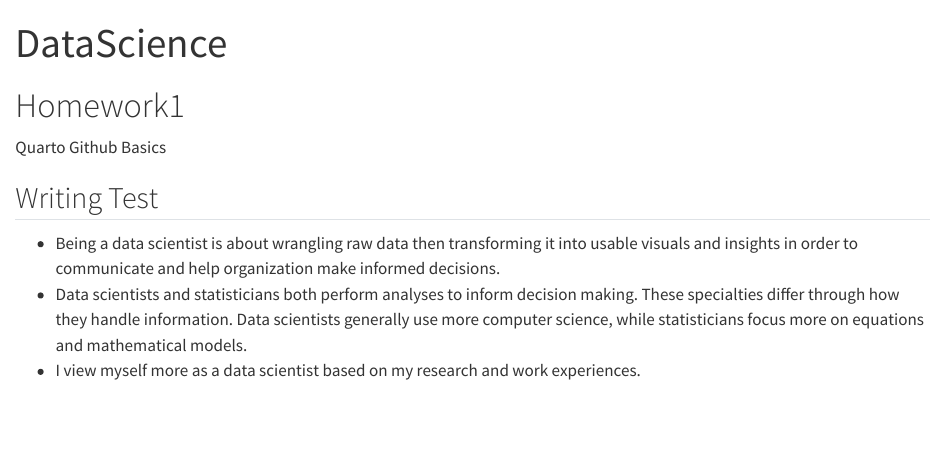
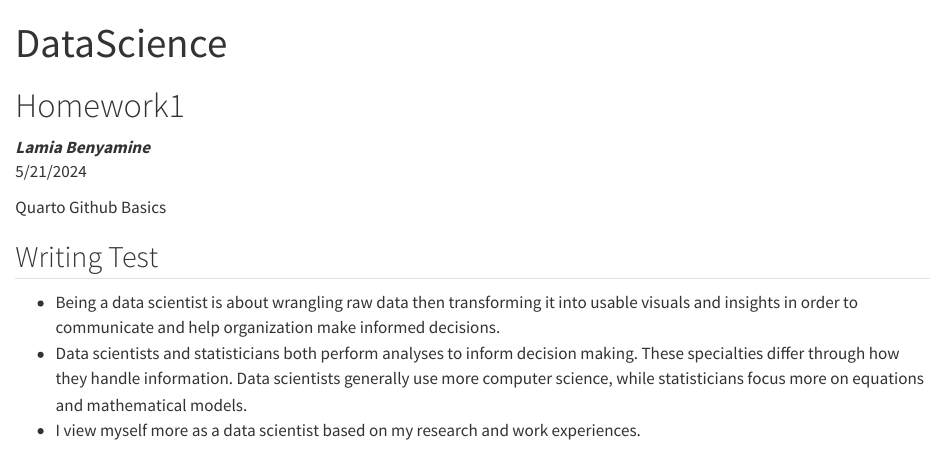
Before and after one commit to LamiaBenyamine/Homework1, a Quarto document (Data science test.qmd): the page in a window 1100 px wide, from its top. Rendered offline with R 4.5, knitr and Pandoc in place of Quarto, with nearby package versions.

Commit message:
adding header

```diff
--- a/Data science test.qmd
+++ b/Data science test.qmd
@@ -6,7 +6,11 @@ editor: visual
 
 # Homework1
 
-Quarto Github Basics
+*Lamia Benyamine*
+
+:   5/21/2024
+
+:   Quarto Github Basics
 
 ## Writing Test
 
```
